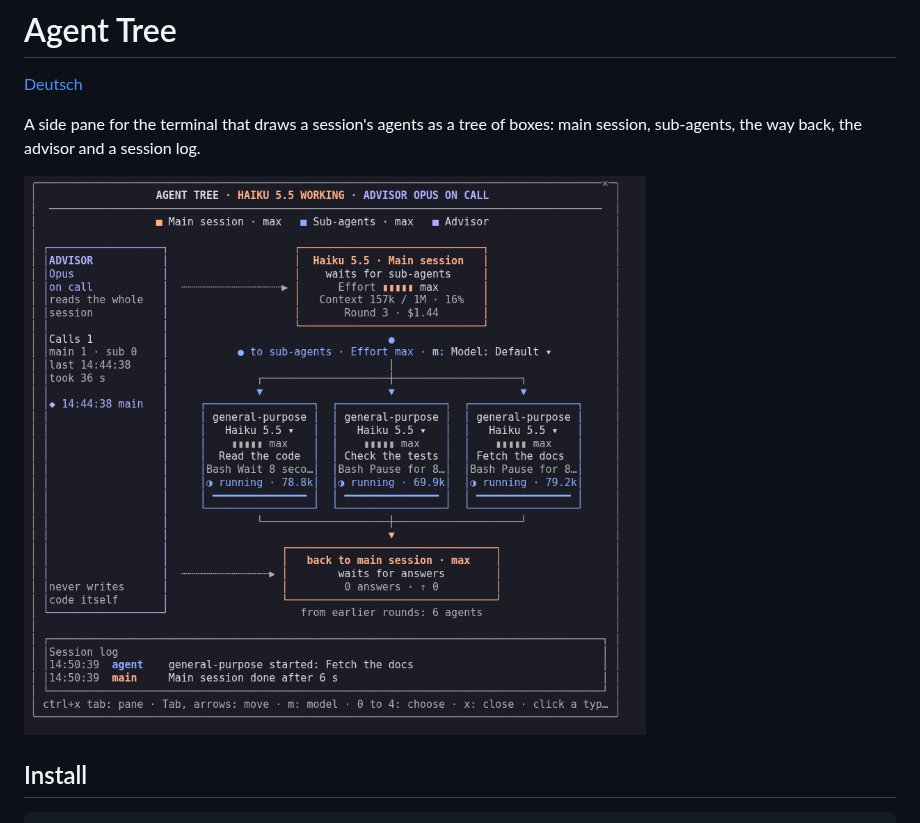
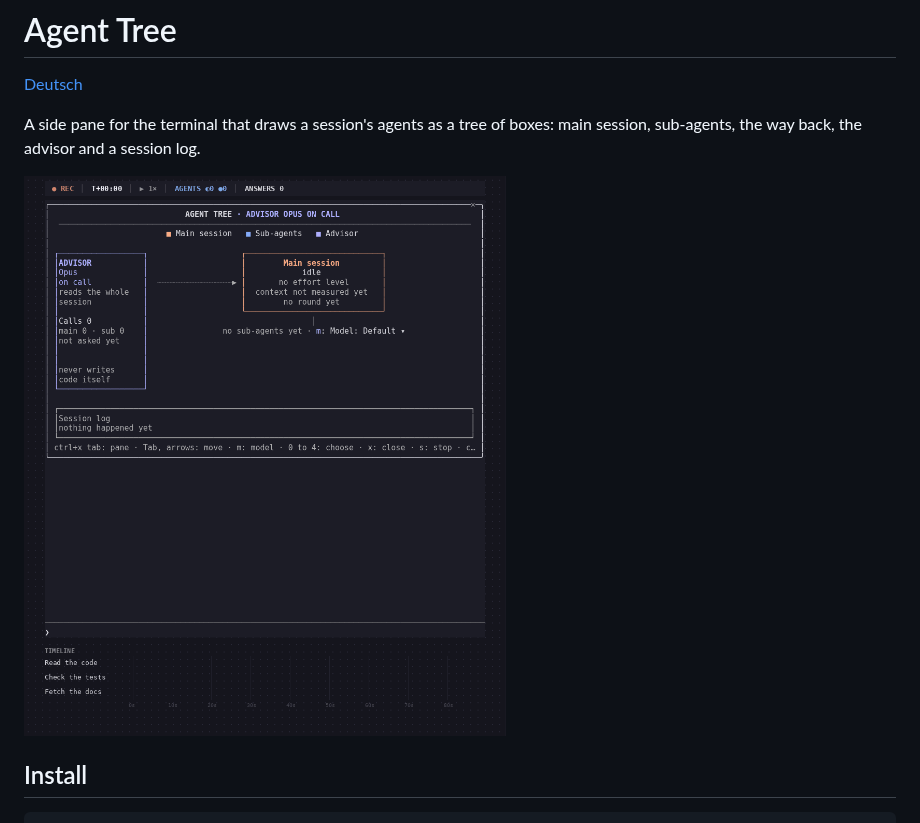
Before and after one commit to MikeGT4/agent-tree, a Markdown page: README.md, the part around the change. Rendered like a GitHub page; pictures changed too: docs/agent-tree.gif (added).

Commit message:
README: telemetry demo GIF

```diff
--- a/README.md
+++ b/README.md
@@ -4,7 +4,7 @@
 
 A side pane for the terminal that draws a session's agents as a tree of boxes: main session, sub-agents, the way back, the advisor and a session log.
 
-![Agent Tree](docs/agent-tree.png)
+![Agent Tree](docs/agent-tree.gif)
 
 ## Install
 
```
